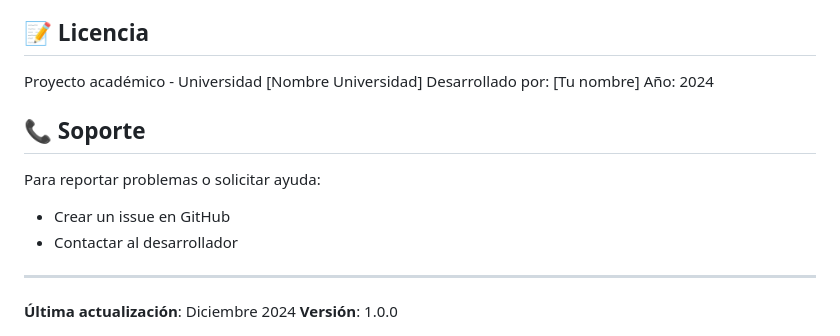
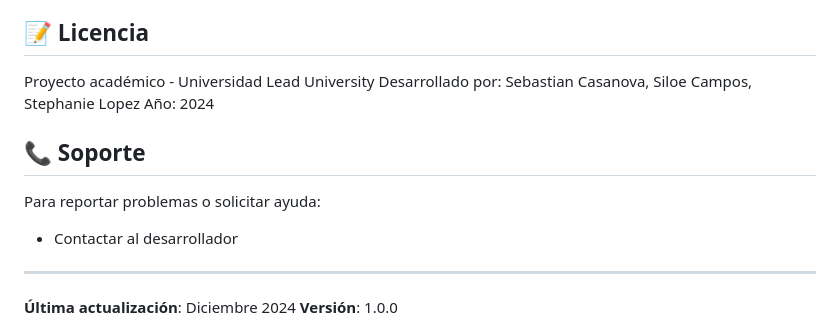
Before and after one commit to siloocv/contabilidad, a Markdown page: README.md, the part around the change. Rendered like a GitHub page.

```diff
--- a/README.md
+++ b/README.md
@@ -488,14 +488,13 @@ Este proyecto fue desarrollado como entregable académico. Para contribuciones:
 
 ## 📝 Licencia
 
-Proyecto académico - Universidad [Nombre Universidad]
-Desarrollado por: [Tu nombre]
+Proyecto académico - Universidad Lead University
+Desarrollado por: Sebastian Casanova, Siloe Campos, Stephanie Lopez
 Año: 2024
 
 ## 📞 Soporte
 
 Para reportar problemas o solicitar ayuda:
-- Crear un issue en GitHub
 - Contactar al desarrollador
 
 ---
```
